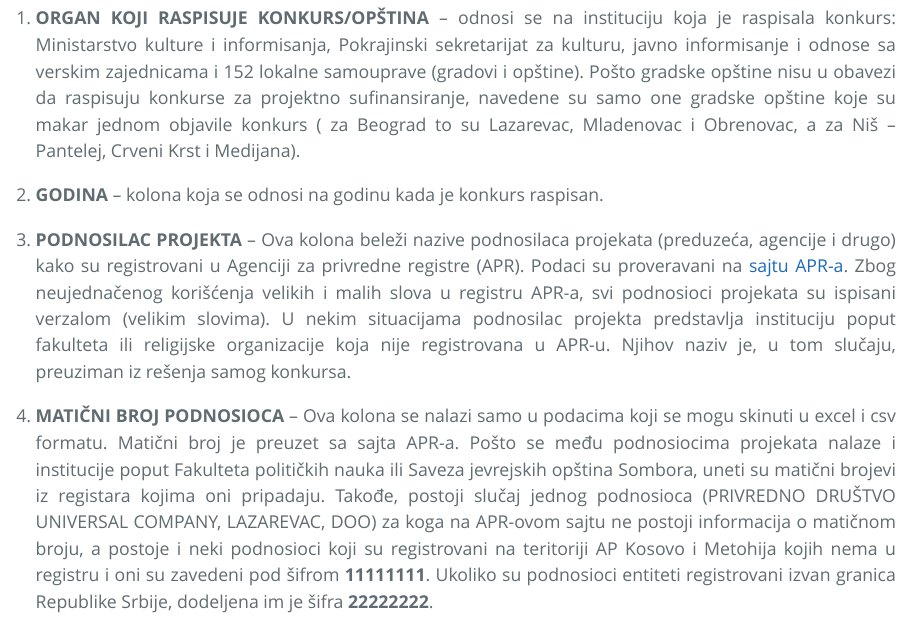
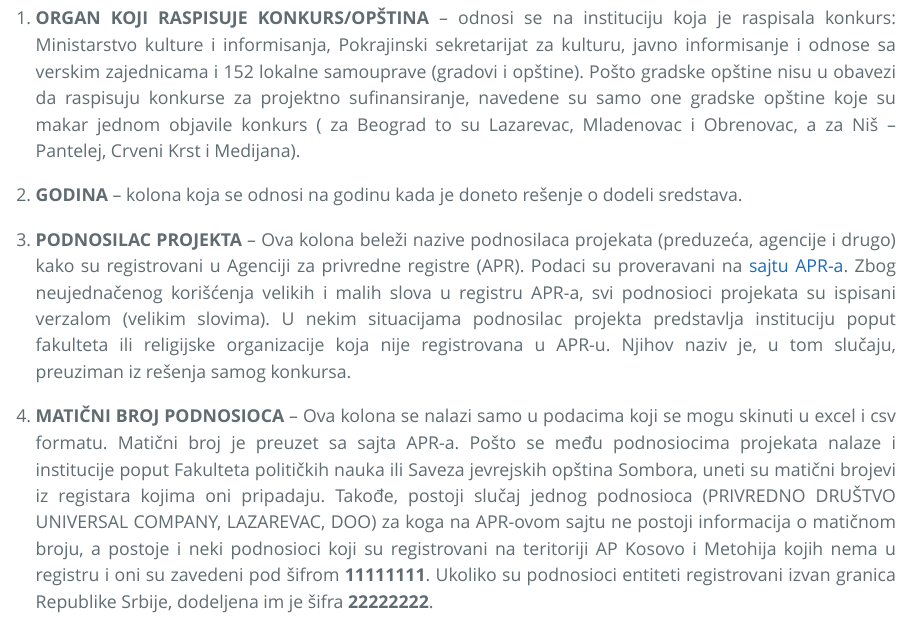
Before and after one commit to tixwitchy/Projektno-sufinansiranje-medija, an R Markdown document (Index.Rmd): the page in a window 1100 px wide, from 7760 px down. The pictures show the output file Index.html that the author committed with the source, opened offline.

Commit message:
Azurirano

```diff
--- a/Index.Rmd
+++ b/Index.Rmd
@@ -635,7 +635,7 @@
 
 1.	**ORGAN KOJI RASPISUJE KONKURS/OPŠTINA** – odnosi se na instituciju koja je raspisala konkurs: Ministarstvo kulture i informisanja, Pokrajinski sekretarijat za kulturu, javno informisanje i odnose sa verskim zajednicama i `r brojopstina` lokalne samouprave (gradovi i opštine). Pošto gradske opštine nisu u obavezi da raspisuju konkurse za projektno sufinansiranje, navedene su samo one gradske opštine koje su makar jednom objavile konkurs ( za Beograd to su Lazarevac, Mladenovac i Obrenovac, a za Niš – Pantelej, Crveni Krst i Medijana).
 
-2.	 **GODINA** – kolona koja se odnosi na godinu kada je konkurs raspisan.
+2.	 **GODINA** – kolona koja se odnosi na godinu kada je doneto rešenje o dodeli sredstava.
 
 3.	**PODNOSILAC PROJEKTA** – Ova kolona beleži nazive podnosilaca projekata (preduzeća, agencije i drugo) kako su registrovani u Agenciji za privredne registre (APR). Podaci su proveravani na [sajtu APR-a](https://www.apr.gov.rs). Zbog neujednačenog korišćenja velikih i malih slova u registru APR-a, svi podnosioci projekata su ispisani verzalom (velikim slovima). U nekim situacijama podnosilac projekta predstavlja instituciju poput fakulteta ili religijske organizacije koja nije registrovana u APR-u. Njihov naziv je, u tom slučaju, preuziman iz rešenja samog konkursa.
 
```
Also changed, not shown: Index.html.
